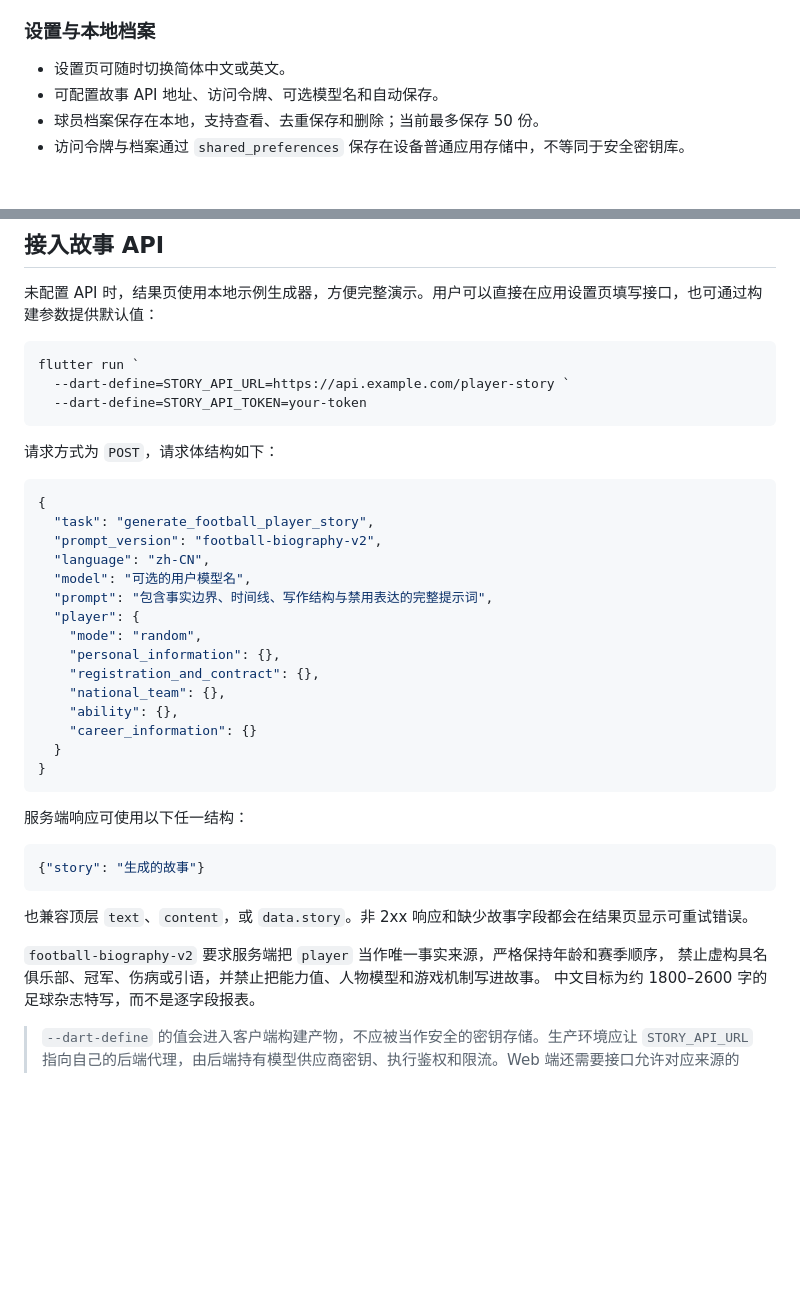
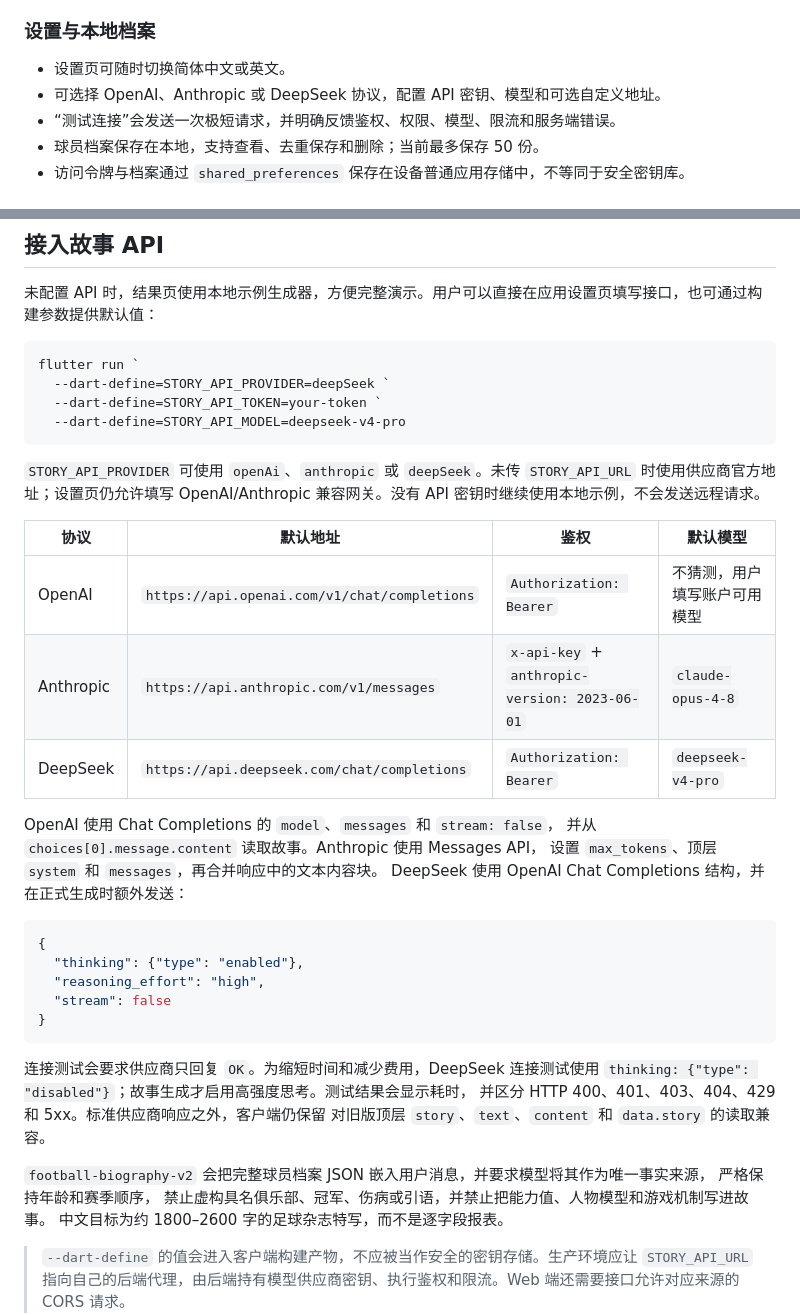
Before and after one commit to AullChen/player-simulator, a Markdown page: README.md, 2 parts joined by grey strips. Rendered like a GitHub page; blank space fills up the shorter version.

Commit message:
docs: explain supported story API formats

````diff
--- a/README.md
+++ b/README.md
@@ -36,7 +36,8 @@
 ### 设置与本地档案
 
 - 设置页可随时切换简体中文或英文。
-- 可配置故事 API 地址、访问令牌、可选模型名和自动保存。
+- 可选择 OpenAI、Anthropic 或 DeepSeek 协议，配置 API 密钥、模型和可选自定义地址。
+- “测试连接”会发送一次极短请求，并明确反馈鉴权、权限、模型、限流和服务端错误。
 - 球员档案保存在本地，支持查看、去重保存和删除；当前最多保存 50 份。
 - 访问令牌与档案通过 `shared_preferences` 保存在设备普通应用存储中，不等同于安全密钥库。
 
@@ -57,39 +58,41 @@ flutter run
 
 ```powershell
 flutter run `
-  --dart-define=STORY_API_URL=https://api.example.com/player-story `
-  --dart-define=STORY_API_TOKEN=your-token
+  --dart-define=STORY_API_PROVIDER=deepSeek `
+  --dart-define=STORY_API_TOKEN=your-token `
+  --dart-define=STORY_API_MODEL=deepseek-v4-pro
 ```
 
-请求方式为 `POST`，请求体结构如下：
+`STORY_API_PROVIDER` 可使用 `openAi`、`anthropic` 或 `deepSeek`。未传
+`STORY_API_URL` 时使用供应商官方地址；设置页仍允许填写 OpenAI/Anthropic
+兼容网关。没有 API 密钥时继续使用本地示例，不会发送远程请求。
+
+| 协议 | 默认地址 | 鉴权 | 默认模型 |
+| --- | --- | --- | --- |
+| OpenAI | `https://api.openai.com/v1/chat/completions` | `Authorization: Bearer` | 不猜测，用户填写账户可用模型 |
+| Anthropic | `https://api.anthropic.com/v1/messages` | `x-api-key` + `anthropic-version: 2023-06-01` | `claude-opus-4-8` |
+| DeepSeek | `https://api.deepseek.com/chat/completions` | `Authorization: Bearer` | `deepseek-v4-pro` |
+
+OpenAI 使用 Chat Completions 的 `model`、`messages` 和 `stream: false`，
+并从 `choices[0].message.content` 读取故事。Anthropic 使用 Messages API，
+设置 `max_tokens`、顶层 `system` 和 `messages`，再合并响应中的文本内容块。
+DeepSeek 使用 OpenAI Chat Completions 结构，并在正式生成时额外发送：
 
 ```json
 {
-  "task": "generate_football_player_story",
-  "prompt_version": "football-biography-v2",
-  "language": "zh-CN",
-  "model": "可选的用户模型名",
-  "prompt": "包含事实边界、时间线、写作结构与禁用表达的完整提示词",
-  "player": {
-    "mode": "random",
-    "personal_information": {},
-    "registration_and_contract": {},
-    "national_team": {},
-    "ability": {},
-    "career_information": {}
-  }
+  "thinking": {"type": "enabled"},
+  "reasoning_effort": "high",
+  "stream": false
 }
 ```
 
-服务端响应可使用以下任一结构：
+连接测试会要求供应商只回复 `OK`。为缩短时间和减少费用，DeepSeek 连接测试使用
+`thinking: {"type": "disabled"}`；故事生成才启用高强度思考。测试结果会显示耗时，
+并区分 HTTP 400、401、403、404、429 和 5xx。标准供应商响应之外，客户端仍保留
+对旧版顶层 `story`、`text`、`content` 和 `data.story` 的读取兼容。
 
-```json
-{"story": "生成的故事"}
-```
-
-也兼容顶层 `text`、`content`，或 `data.story`。非 2xx 响应和缺少故事字段都会在结果页显示可重试错误。
-
-`football-biography-v2` 要求服务端把 `player` 当作唯一事实来源，严格保持年龄和赛季顺序，
+`football-biography-v2` 会把完整球员档案 JSON 嵌入用户消息，并要求模型将其作为唯一事实来源，
+严格保持年龄和赛季顺序，
 禁止虚构具名俱乐部、冠军、伤病或引语，并禁止把能力值、人物模型和游戏机制写进故事。
 中文目标为约 1800–2600 字的足球杂志特写，而不是逐字段报表。
 
````
